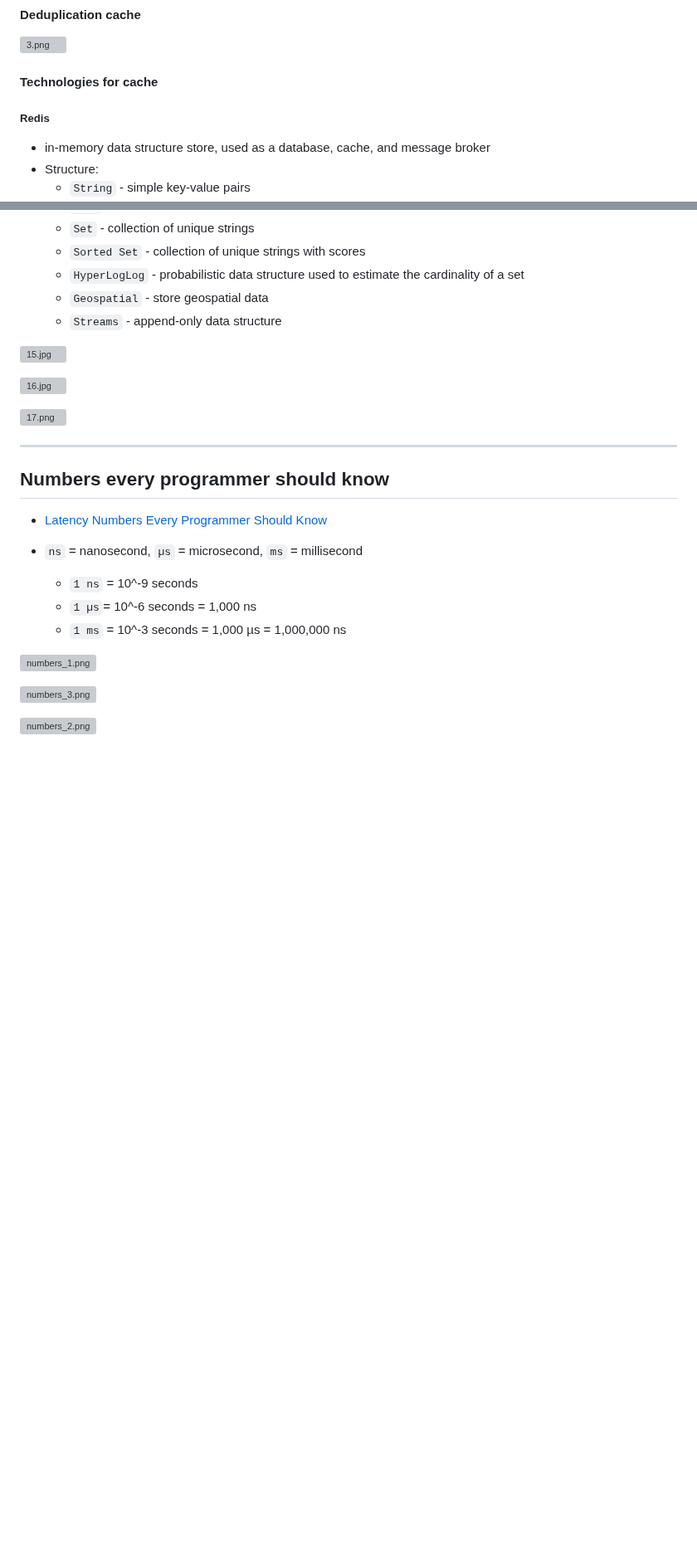
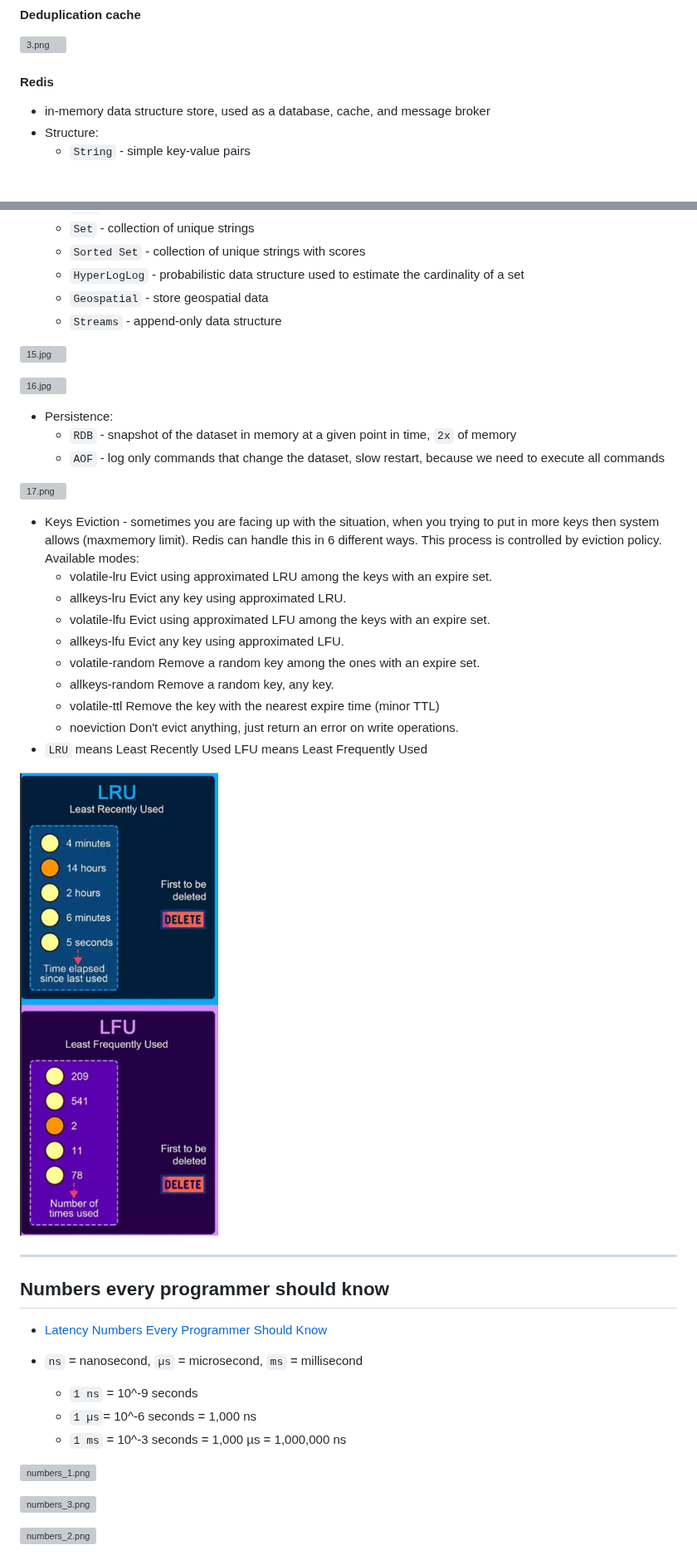
Before and after one commit to linnykoleh/awesome-system-design, a Markdown page: README.MD, 2 parts joined by grey strips. Shown at 83% size. Rendered like a GitHub page; pictures changed too: images/system.design.6/18.png (added); blank space fills up the shorter version; grey boxes are pictures that could not be loaded.

Commit message:
redis persistance and eviction policy

```diff
--- a/README.MD
+++ b/README.MD
@@ -1224,9 +1224,7 @@ For some systems like financial systems, consistency is very important. For othe
 
 ![3.png](./images/system.design.3/3.png)
 
-#### Technologies for cache
-
-##### Redis
+#### Redis
 
 - in-memory data structure store, used as a database, cache, and message broker
 - Structure:
@@ -1243,7 +1241,24 @@ For some systems like financial systems, consistency is very important. For othe
 
 ![16.jpg](images/system.design.6/16.jpg)
 
+- Persistence:
+    - `RDB` - snapshot of the dataset in memory at a given point in time, `2x` of memory
+    - `AOF` - log only commands that change the dataset, slow restart, because we need to execute all commands
+
 ![17.png](images/system.design.6/17.png)
+
+- Keys Eviction - sometimes you are facing up with the situation, when you trying to put in more keys then system allows (maxmemory limit). Redis can handle this in 6 different ways. This process is controlled by eviction policy. Available modes:
+  - volatile-lru Evict using approximated LRU among the keys with an expire set.
+  - allkeys-lru Evict any key using approximated LRU.
+  - volatile-lfu Evict using approximated LFU among the keys with an expire set.
+  - allkeys-lfu Evict any key using approximated LFU.
+  - volatile-random Remove a random key among the ones with an expire set.
+  - allkeys-random Remove a random key, any key.
+  - volatile-ttl Remove the key with the nearest expire time (minor TTL)
+  - noeviction Don't evict anything, just return an error on write operations.
+- `LRU` means Least Recently Used LFU means Least Frequently Used
+
+![18.png](images/system.design.6/18.png)
 
 ---
 
```
Also changed, not shown: other parts of README.MD (+1 -1 lines).
